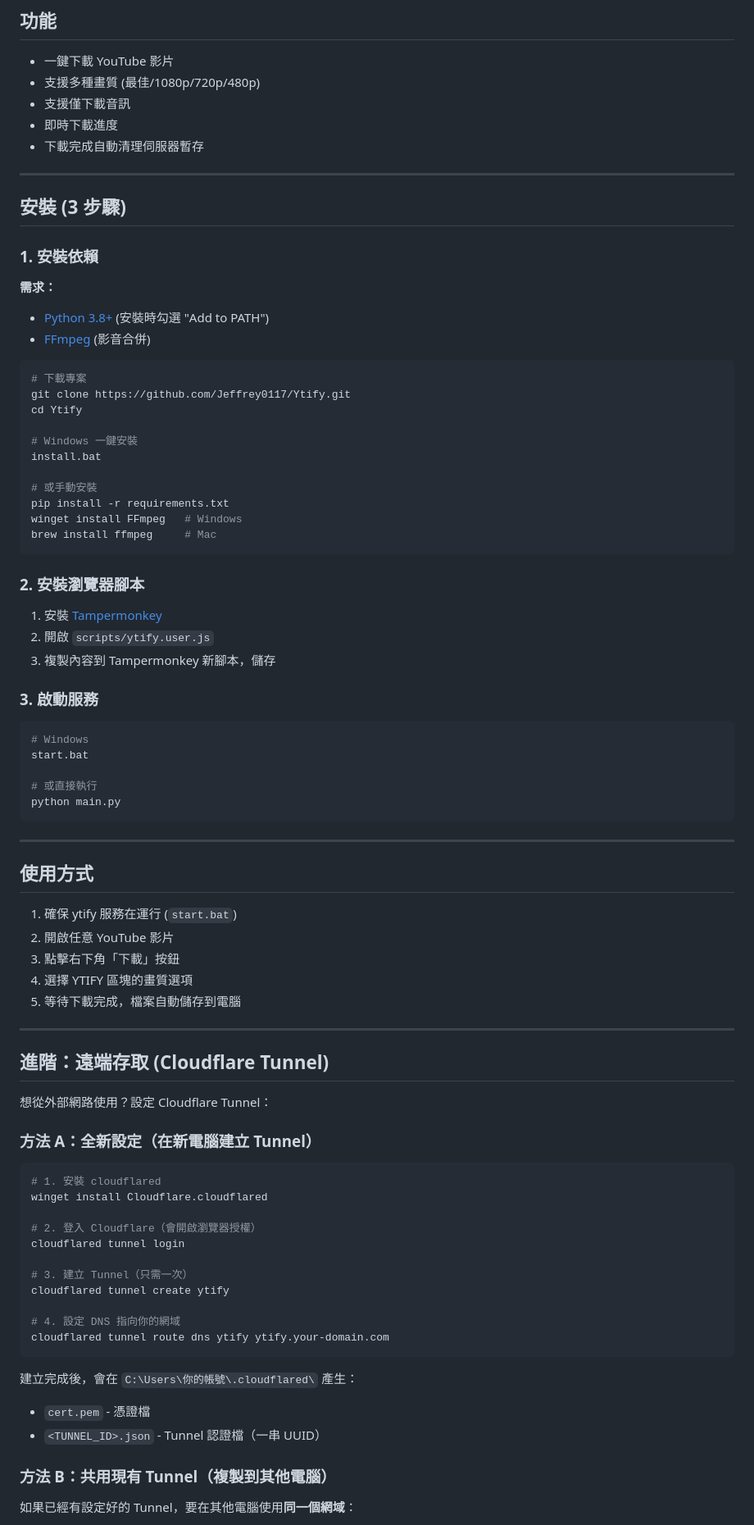
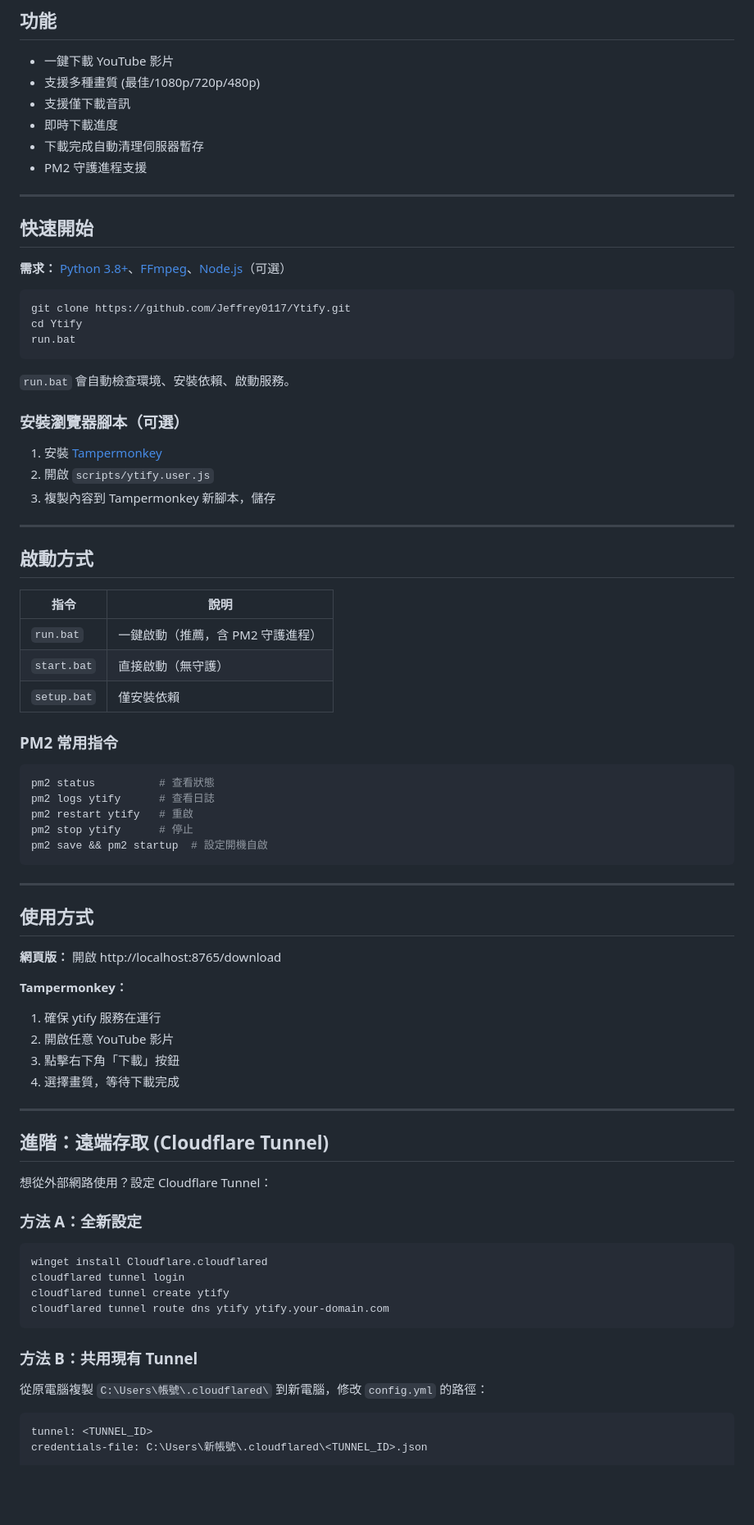
Before and after one commit to Jeffrey0117/Ytify, a Markdown page: README.md, the part around one of its changes. Shown at 82% size. GitHub-like rendering; blank space fills up the shorter version.

Commit message:
docs: 簡化 README，更新快速開始說明
- 強調 run.bat 一鍵啟動
- 新增 PM2 守護進程說明
- 簡化安裝步驟

🤖 Generated with [Claude Code](https://claude.com/claude-code)

Co-Authored-By: Claude Opus 4.5 <noreply@anthropic.com>

````diff
--- a/README.md
+++ b/README.md
@@ -9,56 +9,59 @@ YouTube 影片下載工具 - 在 YouTube 網頁上一鍵下載影片
 - 支援僅下載音訊
 - 即時下載進度
 - 下載完成自動清理伺服器暫存
+- PM2 守護進程支援
 
 ---
 
-## 安裝 (3 步驟)
+## 快速開始
 
-### 1. 安裝依賴
-
-**需求：**
-- [Python 3.8+](https://www.python.org/downloads/) (安裝時勾選 "Add to PATH")
-- [FFmpeg](https://ffmpeg.org/) (影音合併)
+**需求：** [Python 3.8+](https://www.python.org/downloads/)、[FFmpeg](https://ffmpeg.org/)、[Node.js](https://nodejs.org/)（可選）
 
 ```bash
-# 下載專案
 git clone https://github.com/Jeffrey0117/Ytify.git
 cd Ytify
-
-# Windows 一鍵安裝
-install.bat
-
-# 或手動安裝
-pip install -r requirements.txt
-winget install FFmpeg   # Windows
-brew install ffmpeg     # Mac
+run.bat
 ```
 
-### 2. 安裝瀏覽器腳本
+`run.bat` 會自動檢查環境、安裝依賴、啟動服務。
+
+### 安裝瀏覽器腳本（可選）
 
 1. 安裝 [Tampermonkey](https://www.tampermonkey.net/)
 2. 開啟 `scripts/ytify.user.js`
 3. 複製內容到 Tampermonkey 新腳本，儲存
 
-### 3. 啟動服務
+---
+
+## 啟動方式
+
+| 指令 | 說明 |
+|------|------|
+| `run.bat` | 一鍵啟動（推薦，含 PM2 守護進程） |
+| `start.bat` | 直接啟動（無守護） |
+| `setup.bat` | 僅安裝依賴 |
+
+### PM2 常用指令
 
 ```bash
-# Windows
-start.bat
-
-# 或直接執行
-python main.py
+pm2 status          # 查看狀態
+pm2 logs ytify      # 查看日誌
+pm2 restart ytify   # 重啟
+pm2 stop ytify      # 停止
+pm2 save && pm2 startup  # 設定開機自啟
 ```
 
 ---
 
 ## 使用方式
 
-1. 確保 ytify 服務在運行 (`start.bat`)
+**網頁版：** 開啟 http://localhost:8765/download
+
+**Tampermonkey：**
+1. 確保 ytify 服務在運行
 2. 開啟任意 YouTube 影片
 3. 點擊右下角「下載」按鈕
-4. 選擇 YTIFY 區塊的畫質選項
-5. 等待下載完成，檔案自動儲存到電腦
+4. 選擇畫質，等待下載完成
 
 ---
 
@@ -66,27 +69,20 @@ python main.py
 
 想從外部網路使用？設定 Cloudflare Tunnel：
 
-### 方法 A：全新設定（在新電腦建立 Tunnel）
+### 方法 A：全新設定
 
 ```bash
-# 1. 安裝 cloudflared
 winget install Cloudflare.cloudflared
-
-# 2. 登入 Cloudflare（會開啟瀏覽器授權）
 cloudflared tunnel login
-
-# 3. 建立 Tunnel（只需一次）
 cloudflared tunnel create ytify
-
-# 4. 設定 DNS 指向你的網域
 cloudflared tunnel route dns ytify ytify.your-domain.com
 ```
 
-建立完成後，會在 `C:\Users\你的帳號\.cloudflared\` 產生：
-- `cert.pem` - 憑證檔
-- `<TUNNEL_ID>.json` - Tunnel 認證檔（一串 UUID）
+### 方法 B：共用現有 Tunnel
 
-### 方法 B：共用現有 Tunnel（複製到其他電腦）
+從原電腦複製 `C:\Users\帳號\.cloudflared\` 到新電腦，修改 `config.yml` 的路徑：
 
-如果已經有設定好的 Tunnel，要在其他電腦使用**同一個網域**：
+```yaml
+tunnel: <TUNNEL_ID>
+credentials-file: C:\Users\新帳號\.cloudflared\<TUNNEL_ID>.json
 
````
Also changed, not shown: other parts of README.md (+12 -105 lines).
